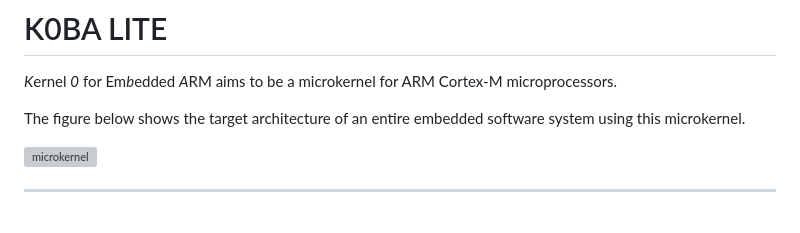
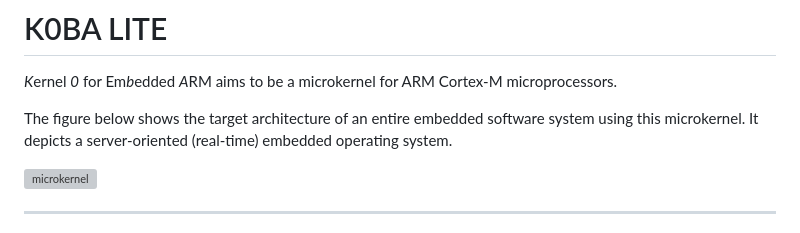
Before and after one commit to antoniogiacomelli/K0BA_Lil, a Markdown page: README.md, the part around the change. Drawn GitHub-style; grey boxes are pictures that could not be loaded.

```diff
--- a/README.md
+++ b/README.md
@@ -3,7 +3,7 @@
 *K*ernel *0* for Em*b*edded *A*RM aims to be a microkernel for ARM Cortex-M microprocessors.
 
 The figure below shows the target architecture of an entire embedded software system using this
-microkernel.
+microkernel. It depicts a server-oriented (real-time) embedded operating system.
 
 <img width="450" alt="microkernel" src="https://user-images.githubusercontent.com/62488903/209377097-07d90421-afe0-4749-adac-3a875641aa51.png">
 
```
